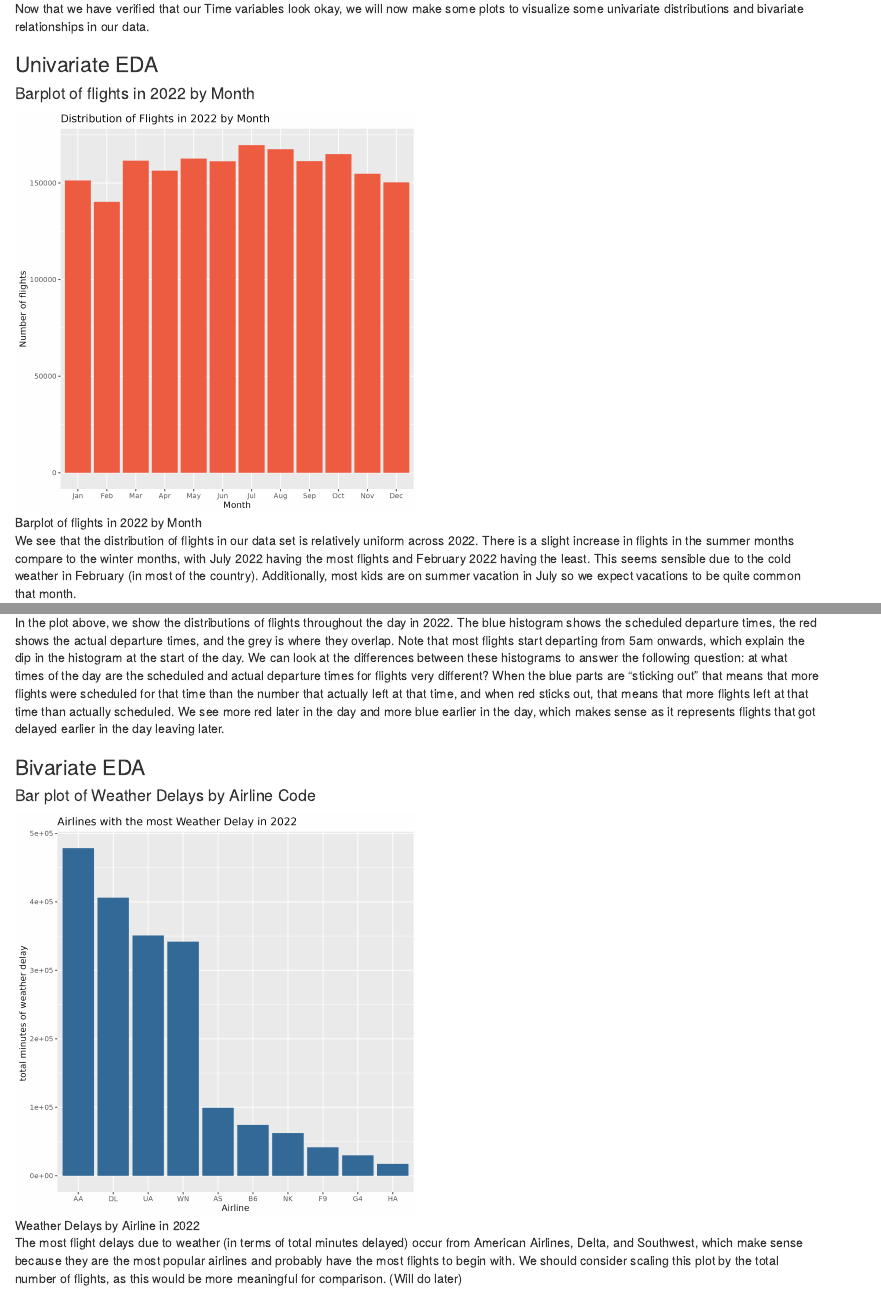
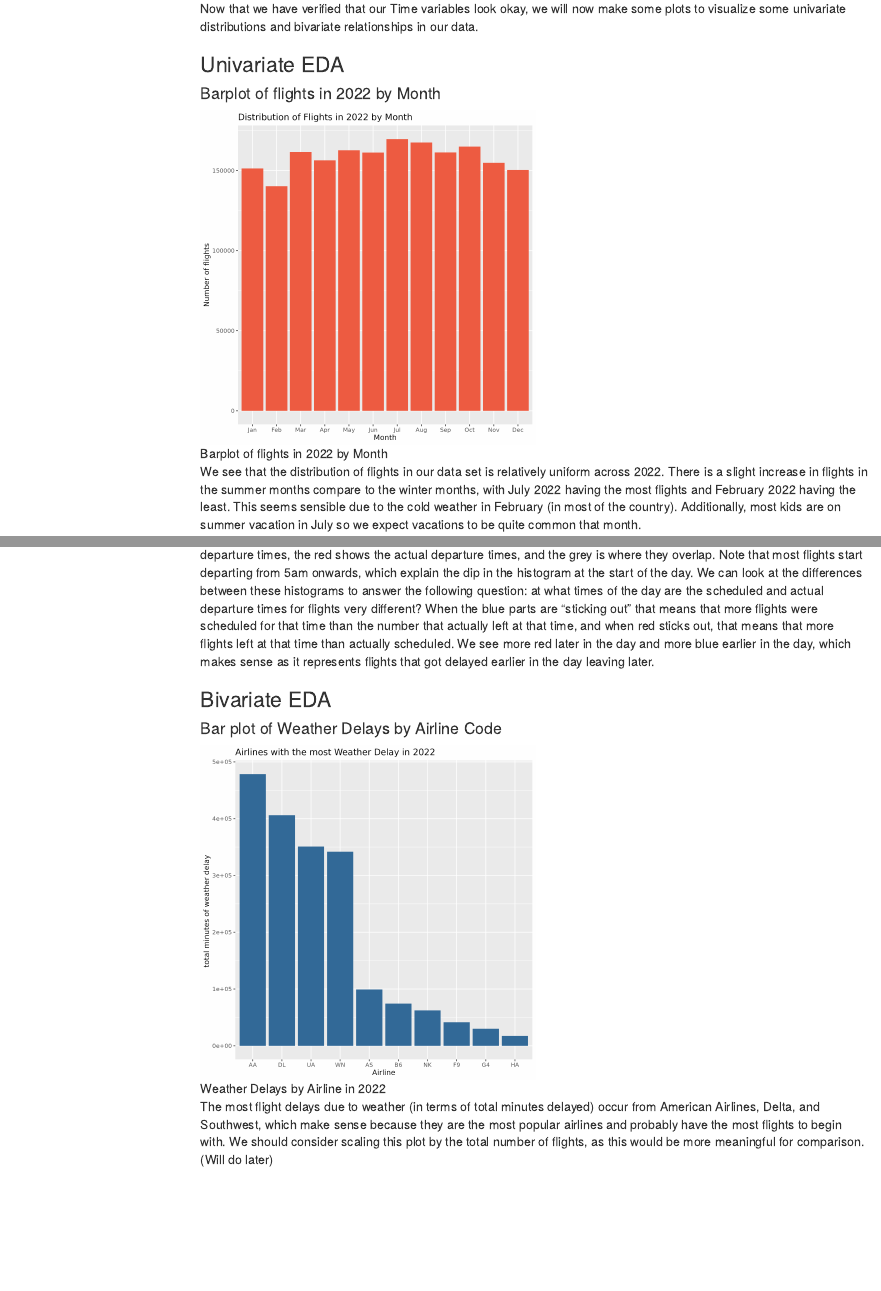
Before and after one commit to madzraman/bios611project, an R Markdown document (report.Rmd): the page in a window 1100 px wide, from 970 px down before the commit and from 1080 px down after it, so that both start at the same text, and a second part further down, joined at a grey line. Rendered offline with R 4.5, knitr and Pandoc, with nearby package versions; menus at the side of the page are left out.

```diff
--- a/report.rmd
+++ b/report.Rmd
@@ -4,7 +4,9 @@
 author: "Madhuri Raman"
 date: "December 14, 2023"
 output:
-  html_document: default
+  html_document:
+    toc: true
+    toc_float: true
 ---
 
 # Preliminary Data Investigation
```
Also changed, not shown: figures/pc1_vs_pc2.png, report.html, 1 other file.
